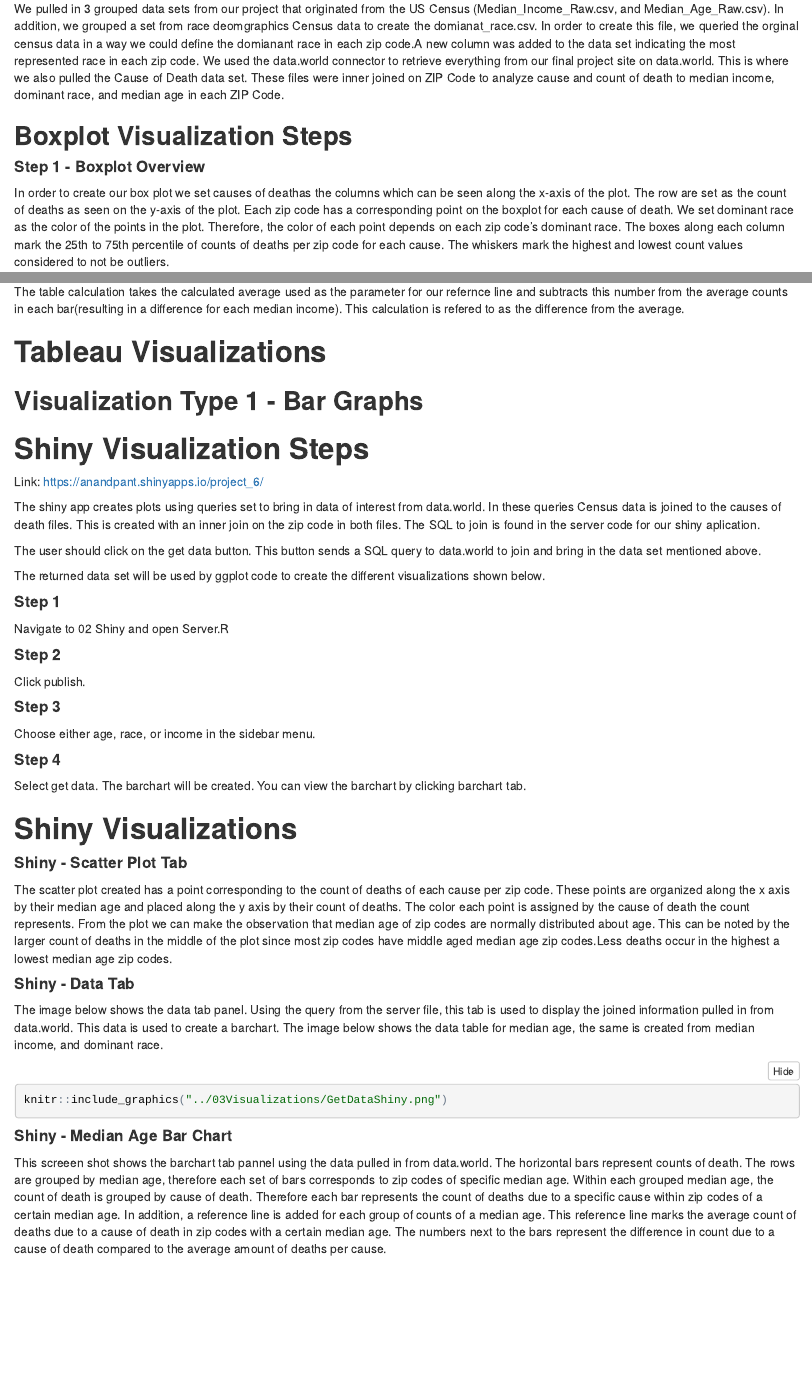
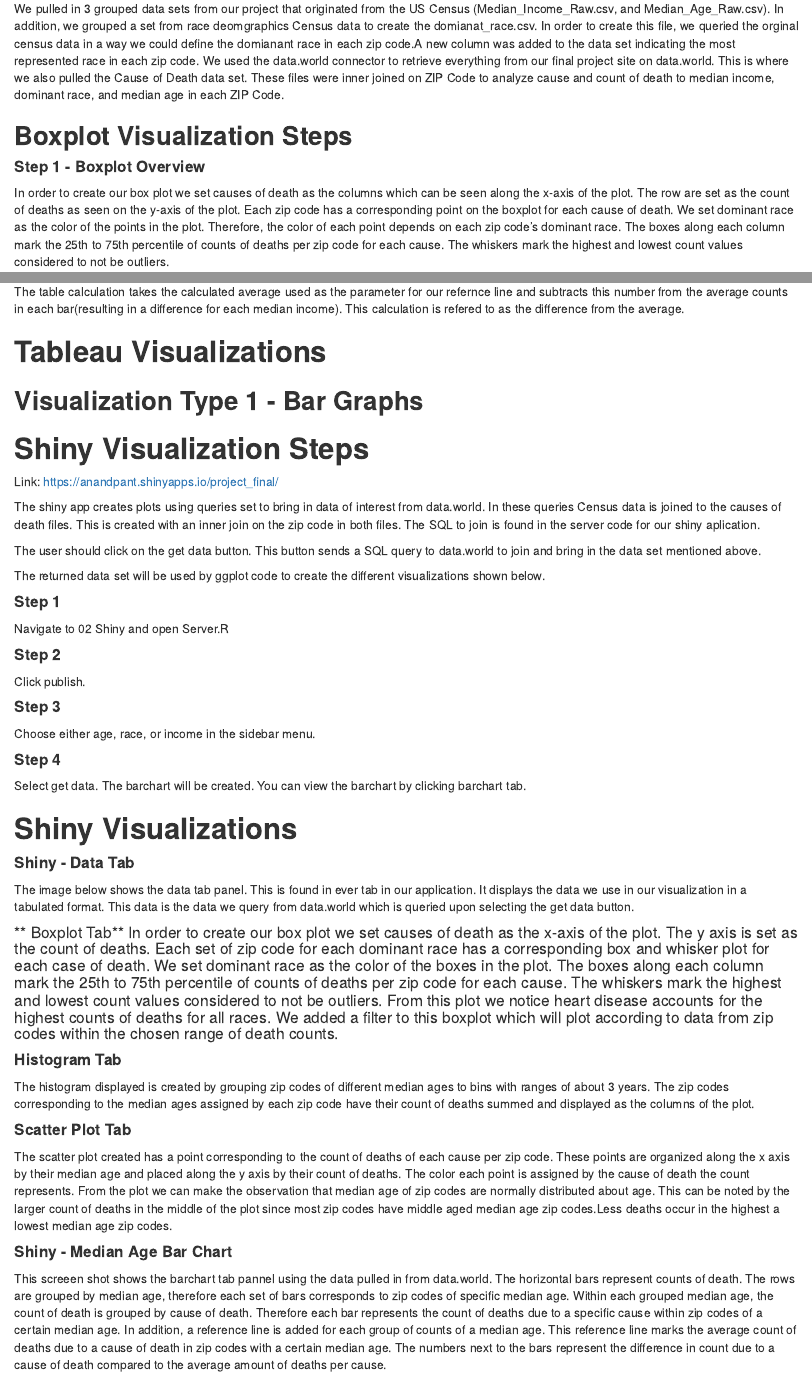
Before and after one commit to CannataUTDV/s17dvfinalproject-dvproject5-wilczek-lopez-perez-pant, an R Markdown document (00Doc/FinalProjectCenus.Rmd): the page in a window 1100 px wide, from 1770 px down, and a second part further down, joined at a grey line. The pictures show the output file 00Doc/FinalProjectCenus.nb.html that the author committed with the source, opened offline.

Commit message:
updated notebook

````diff
--- a/00Doc/FinalProjectCenus.Rmd
+++ b/00Doc/FinalProjectCenus.Rmd
@@ -47,7 +47,7 @@ We pulled in 3 grouped data sets from our project that originated from the US Ce
 ##**Boxplot Visualization Steps**
 
 ####**Step 1 - Boxplot Overview**
-In order to create our box plot we set causes of deathas the columns which can be seen along the x-axis of the plot. The row are set as the count of deaths as seen on the y-axis of the plot. Each zip code has a corresponding point on the boxplot for each cause of death. We set dominant race as the color of the points in the plot. Therefore, the color of each point depends on each zip code's dominant race. The boxes along each column mark the 25th to 75th percentile of counts of deaths per zip code for each cause. The whiskers mark the highest and lowest count values considered to not be outliers.
+In order to create our box plot we set causes of death as the columns which can be seen along the x-axis of the plot. The row are set as the count of deaths as seen on the y-axis of the plot. Each zip code has a corresponding point on the boxplot for each cause of death. We set dominant race as the color of the points in the plot. Therefore, the color of each point depends on each zip code's dominant race. The boxes along each column mark the 25th to 75th percentile of counts of deaths per zip code for each cause. The whiskers mark the highest and lowest count values considered to not be outliers.
 
 ####**Step 2 - Filter**
 We added a filter to this boxplot in order to define the range of the median incomes of the zipcodes displyed.
@@ -112,7 +112,7 @@ The table calculation takes the calculated average used as the parameter for our
 
 
 #**Shiny Visualization Steps**
-Link: https://anandpant.shinyapps.io/project_6/
+Link: https://anandpant.shinyapps.io/project_final/
 
 The shiny app creates plots using queries set to bring in data of interest from data.world. In these queries Census data is joined to the causes of death files. This is created with an inner join on the zip code in both files. The SQL to join is found in the server code for our shiny aplication.
 
@@ -136,16 +136,22 @@ Select get data. The barchart will be created. You can view the barchart by clic
 
 #**Shiny Visualizations**
 
-####**Shiny - Scatter Plot Tab**
+####**Shiny - Data Tab**
+The image below shows the data tab panel. This is found in ever tab in our application. It displays the data we use in our visualization in a tabulated format. This data is the data we query from data.world which is queried upon selecting the get data button.
+
+####** Boxplot Tab**
+In order to create our box plot we set causes of death as  the x-axis of the plot. The y axis is set as the count of deaths. Each set of zip code for each dominant race has a corresponding box and whisker plot for each case of death. We set dominant race as the color of the boxes in the plot. The boxes along each column mark the 25th to 75th percentile of counts of deaths per zip code for each cause. The whiskers mark the highest and lowest count values considered to not be outliers. From this plot we notice heart disease accounts for the highest counts of deaths for all races.
+We added a filter to this boxplot which will plot according to data from zip codes within the chosen range of death counts.
+
+####**Histogram Tab**
+The histogram displayed is created by grouping zip codes of different median ages to bins with ranges of about 3 years. The zip codes corresponding to the median ages assigned by each zip code have their count of deaths summed and displayed as the columns of the plot.
+
+####**Scatter Plot Tab**
 The scatter plot created has a point corresponding to the count of deaths of each cause per zip code. These points are organized along the x axis by their median age and placed along the y axis by their count of deaths. The color each point is assigned by the cause of death the count represents. From the plot we can make the observation that median age of zip codes are normally distributed about age. This can be noted by the larger count of deaths in the middle of the plot since most zip codes have middle aged median age zip codes.Less deaths occur in the highest a lowest median age zip codes.
 
-####**Shiny - Data Tab**
 
-The image below shows the data tab panel. Using the query from the server file, this tab is used to display the joined information pulled in from data.world. This data is used to create a barchart. The image below shows the data table for median age, the same is created from median income, and dominant race.
 
-```{r, out.width = "400px"}
-knitr::include_graphics("../03Visualizations/GetDataShiny.png")
-```
+
 
 
 ####**Shiny -  Median Age Bar Chart**
````
Also changed, not shown: 00Doc/FinalProjectCenus.nb.html.
